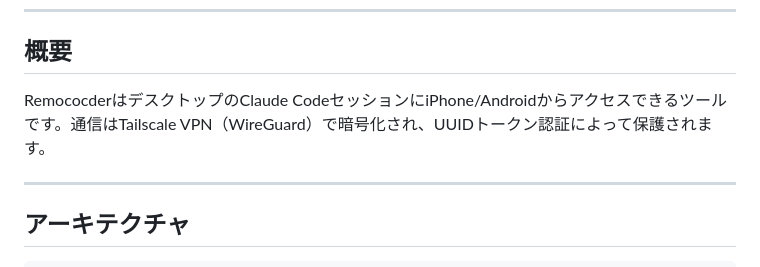
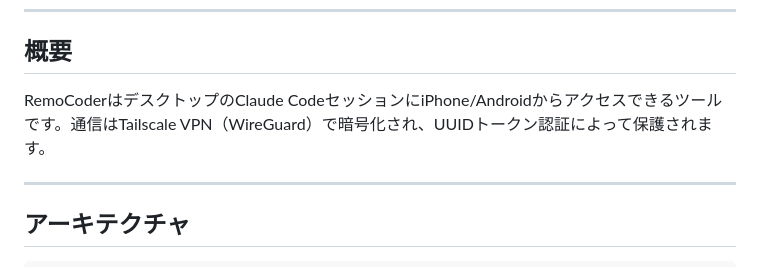
Before and after one commit to dashi296/remocoder, a Markdown page: README.ja.md, the part around the change. Rendered like a GitHub page.

Commit message:
fix: README.ja.mdのタイポを修正 Remococder -> RemoCoder
Co-Authored-By: Claude Sonnet 4.6 <noreply@anthropic.com>

```diff
--- a/README.ja.md
+++ b/README.ja.md
@@ -8,7 +8,7 @@
 
 ## 概要
 
-RemococderはデスクトップのClaude CodeセッションにiPhone/Androidからアクセスできるツールです。通信はTailscale VPN（WireGuard）で暗号化され、UUIDトークン認証によって保護されます。
+RemoCoderはデスクトップのClaude CodeセッションにiPhone/Androidからアクセスできるツールです。通信はTailscale VPN（WireGuard）で暗号化され、UUIDトークン認証によって保護されます。
 
 ---
 
```
